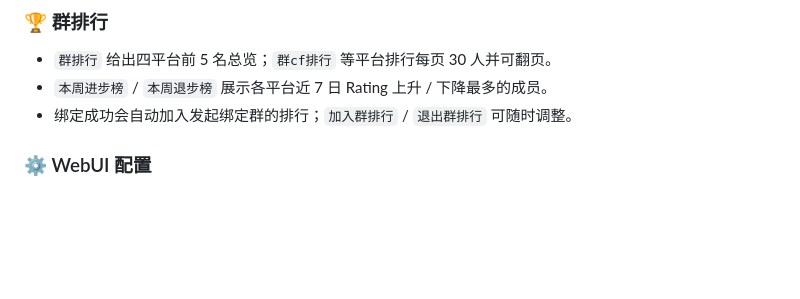
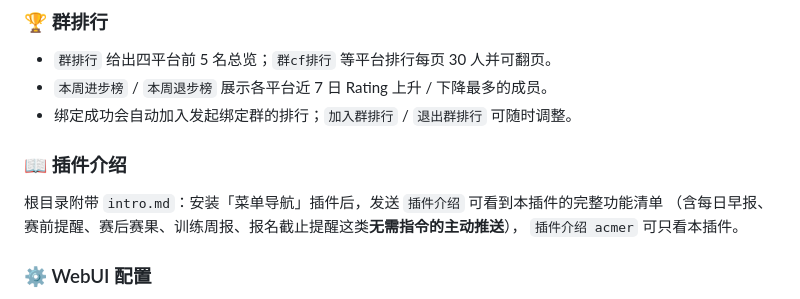
Before and after one commit to td1336065617/acmerQQ-group-bot, a Markdown page: README.md, the part around the change. GitHub-like rendering; blank space fills up the shorter version.

Commit message:
docs: 提供 intro.md 供插件介绍聚合（含主动推送能力清单）

```diff
--- a/README.md
+++ b/README.md
@@ -50,6 +50,12 @@ XCPC Link（线下赛）
 - `群排行` 给出四平台前 5 名总览；`群cf排行` 等平台排行每页 30 人并可翻页。
 - `本周进步榜` / `本周退步榜` 展示各平台近 7 日 Rating 上升 / 下降最多的成员。
 - 绑定成功会自动加入发起绑定群的排行；`加入群排行` / `退出群排行` 可随时调整。
+
+### 📖 插件介绍
+
+根目录附带 `intro.md`：安装「菜单导航」插件后，发送 `插件介绍` 可看到本插件的完整功能清单
+（含每日早报、赛前提醒、赛后赛果、训练周报、报名截止提醒这类**无需指令的主动推送**），
+`插件介绍 acmer` 可只看本插件。
 
 ### ⚙️ WebUI 配置
 - AstrBot 管理面板 → 插件管理 → **acmerQQ群机器人**：管理员列表、每日早报时间、推送平台、赛前提醒开关、最近比赛天数、**牛客赛事范围**、文字转图片阈值、@全体成员尝试开关。
```
Also changed, not shown: CHANGELOG.md (+2 -0 lines), intro.md (added, +43 -0 lines).
